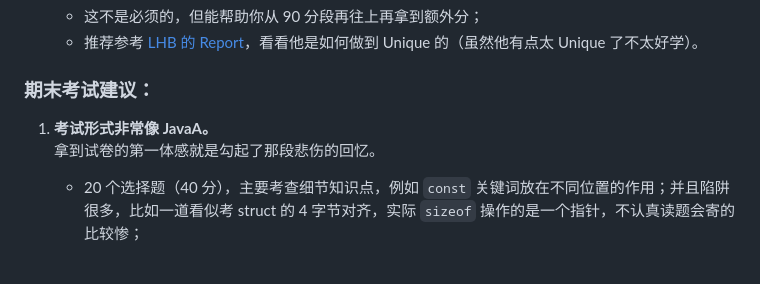
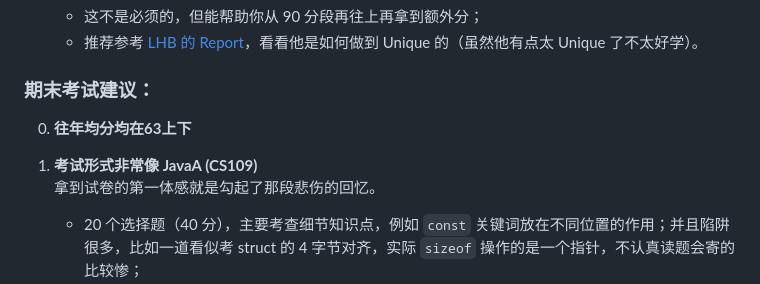
Before and after one commit to BrightonXX/SUSTech-CPP-Project, a Markdown page: README.md, the part around one of its changes. Drawn GitHub-style; blank space fills up the shorter version.

```diff
--- a/README.md
+++ b/README.md
@@ -55,7 +57,9 @@ Lecturer: Prof. Shiqi Yu
 
 ### 期末考试建议：
 
-1. **考试形式非常像 JavaA。**
+0. **往年均分均在63上下**
+
+1. **考试形式非常像 JavaA (CS109)**
    拿到试卷的第一体感就是勾起了那段悲伤的回忆。
 
    - 20 个选择题（40 分），主要考查细节知识点，例如 `const` 关键词放在不同位置的作用；并且陷阱很多，比如一道看似考 struct 的 4 字节对齐，实际 `sizeof` 操作的是一个指针，不认真读题会寄的比较惨；
```
Also changed, not shown: other parts of README.md (+27 -11 lines).
